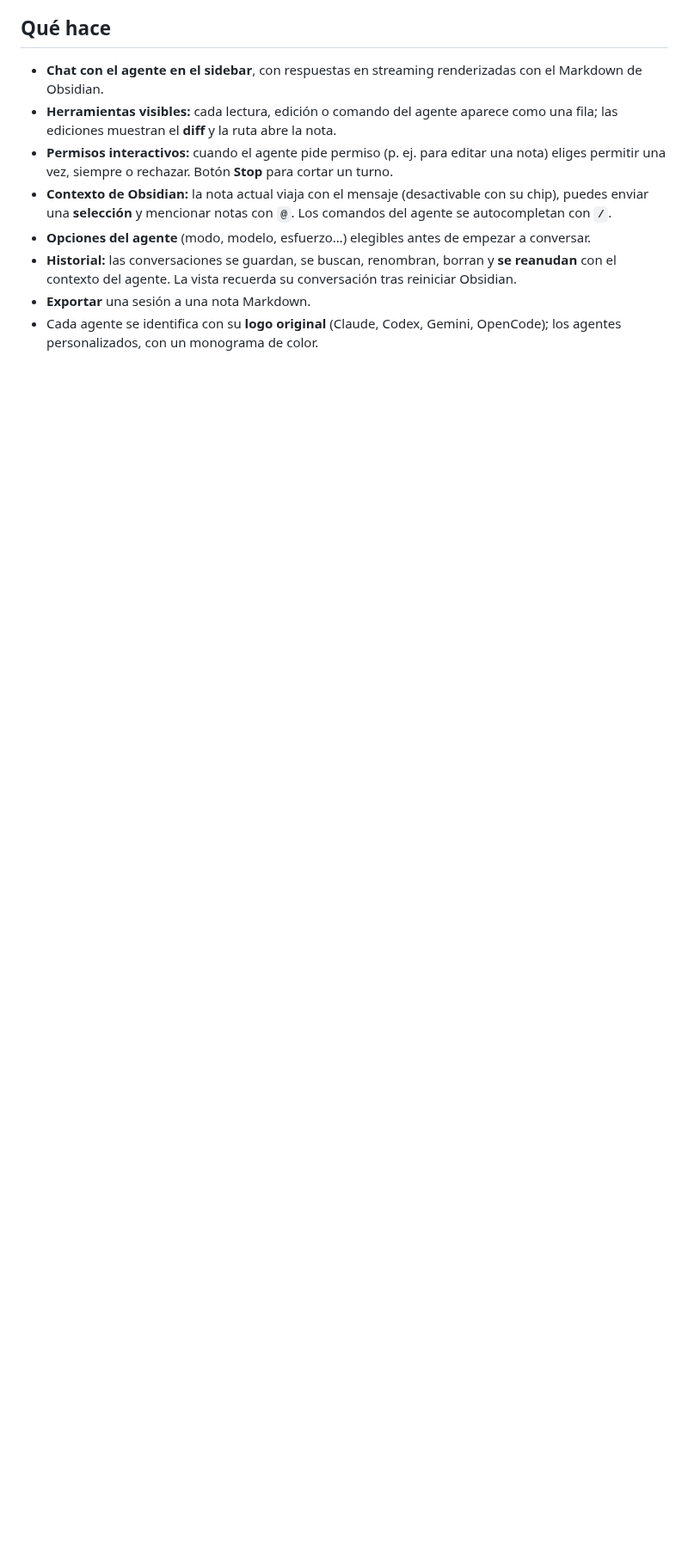
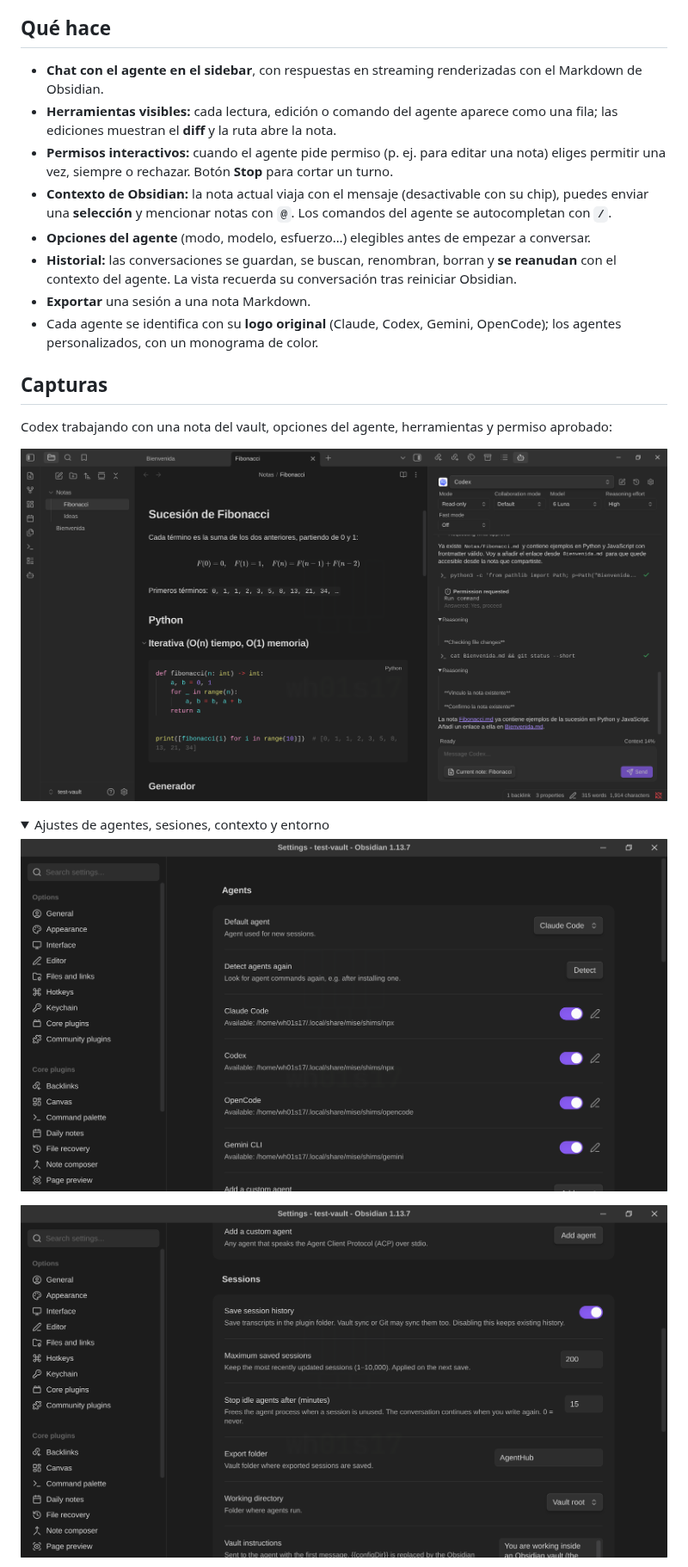
Before and after one commit to wh01s17/agenthub-plugin-obsidian, a Markdown page: README.md, the part around one of its changes. Shown at 86% size. Rendered like a GitHub page; pictures changed too: docs/images/codex-note.png (added), docs/images/settings-agents.png (added), docs/images/settings-sessions.png (added); folded sections open; blank space fills up the shorter version.

```diff
--- a/README.md
+++ b/README.md
@@ -20,3 +23,17 @@ Plugin de Obsidian (solo escritorio) para conversar con agentes de código como
   el contexto del agente. La vista recuerda su conversación tras reiniciar Obsidian.
 - **Exportar** una sesión a una nota Markdown.
 - Cada agente se identifica con su **logo original** (Claude, Codex, Gemini, OpenCode); los agentes personalizados, con un monograma de color.
+
+## Capturas
+
+Codex trabajando con una nota del vault, opciones del agente, herramientas y permiso aprobado:
+
+![Nota de Fibonacci en Obsidian junto a la conversación de Codex y sus herramientas](docs/images/codex-note.png)
+
+<details>
+<summary>Ajustes de agentes, sesiones, contexto y entorno</summary>
+
+![Agentes disponibles y selector del agente predeterminado](docs/images/settings-agents.png)
+
+![Guardado de historial, retención, inactividad y carpeta de exportación](docs/images/settings-sessions.png)
+
```
Also changed, not shown: other parts of README.md (+8 -0 lines), CHANGELOG.md (added, +72 -0 lines), docs/checklist-0.1.0.md (added, +99 -0 lines), docs/release-0.0.5.md (+3 -2 lines), docs/release-0.1.0.md (added, +62 -0 lines), plan.md (+8 -6 lines), docs/images/settings-context.png (added), docs/images/settings-environment.png (added), 5 other files.
